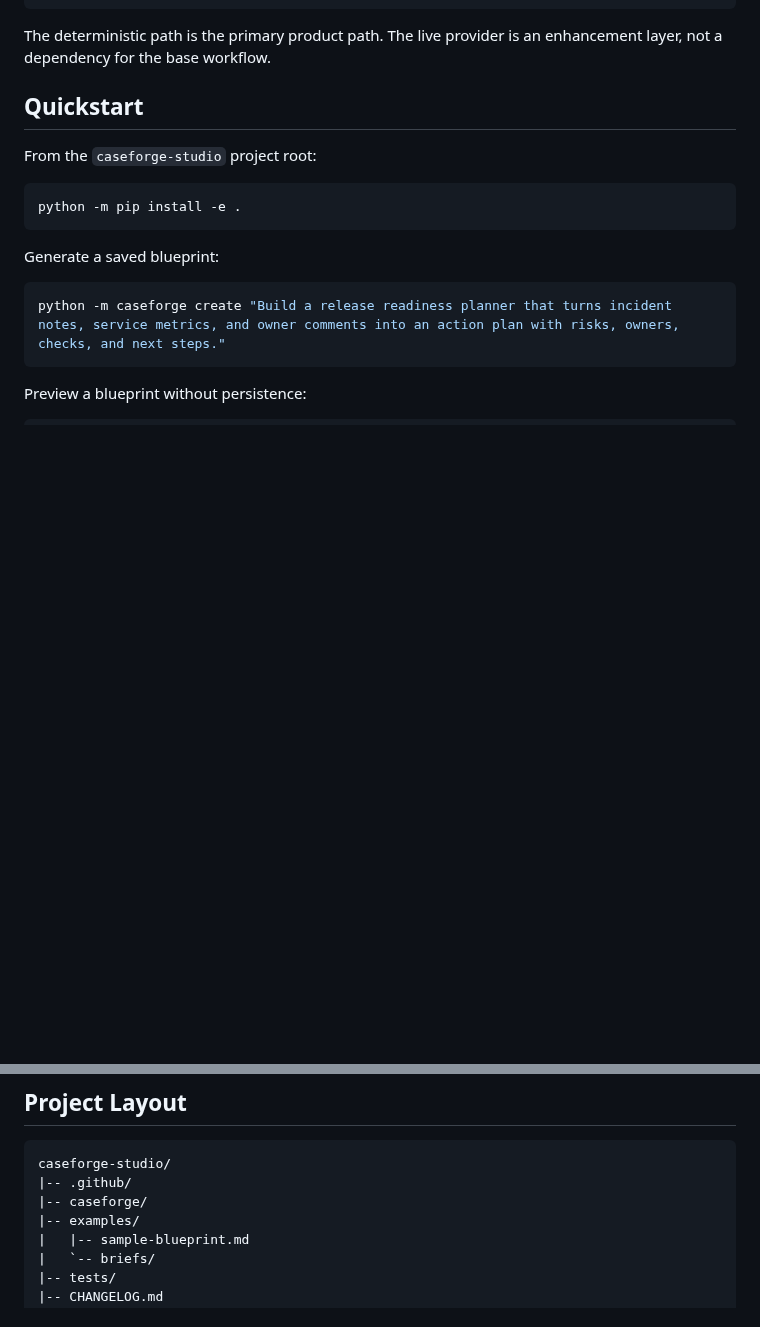
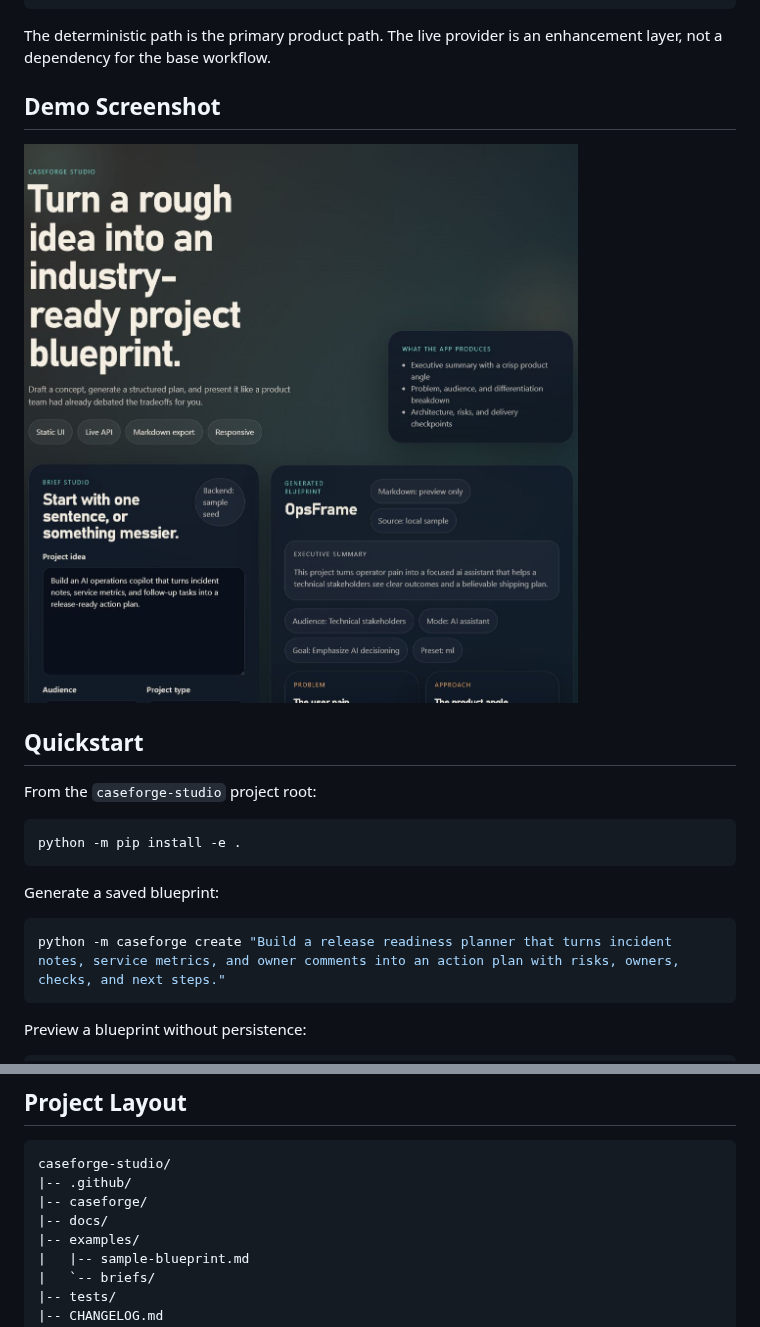
Before and after one commit to ADiamond12/caseforge-studio, a Markdown page: README.md, 2 parts joined by grey strips. GitHub-like rendering; pictures changed too: docs/screenshots/web-app.png (added); blank space fills up the shorter version.

Commit message:
Add CaseForge demo screenshot evidence

````diff
--- a/README.md
+++ b/README.md
@@ -36,6 +36,10 @@ Brief
 ```
 
 The deterministic path is the primary product path. The live provider is an enhancement layer, not a dependency for the base workflow.
+
+## Demo Screenshot
+
+![CaseForge Studio local web app](docs/screenshots/web-app.png)
 
 ## Quickstart
 
@@ -170,6 +174,7 @@ Example request:
 caseforge-studio/
 |-- .github/
 |-- caseforge/
+|-- docs/
 |-- examples/
 |   |-- sample-blueprint.md
 |   `-- briefs/
````
Also changed, not shown: docs/screenshots/README.md (added, +15 -0 lines), 1 other file.
